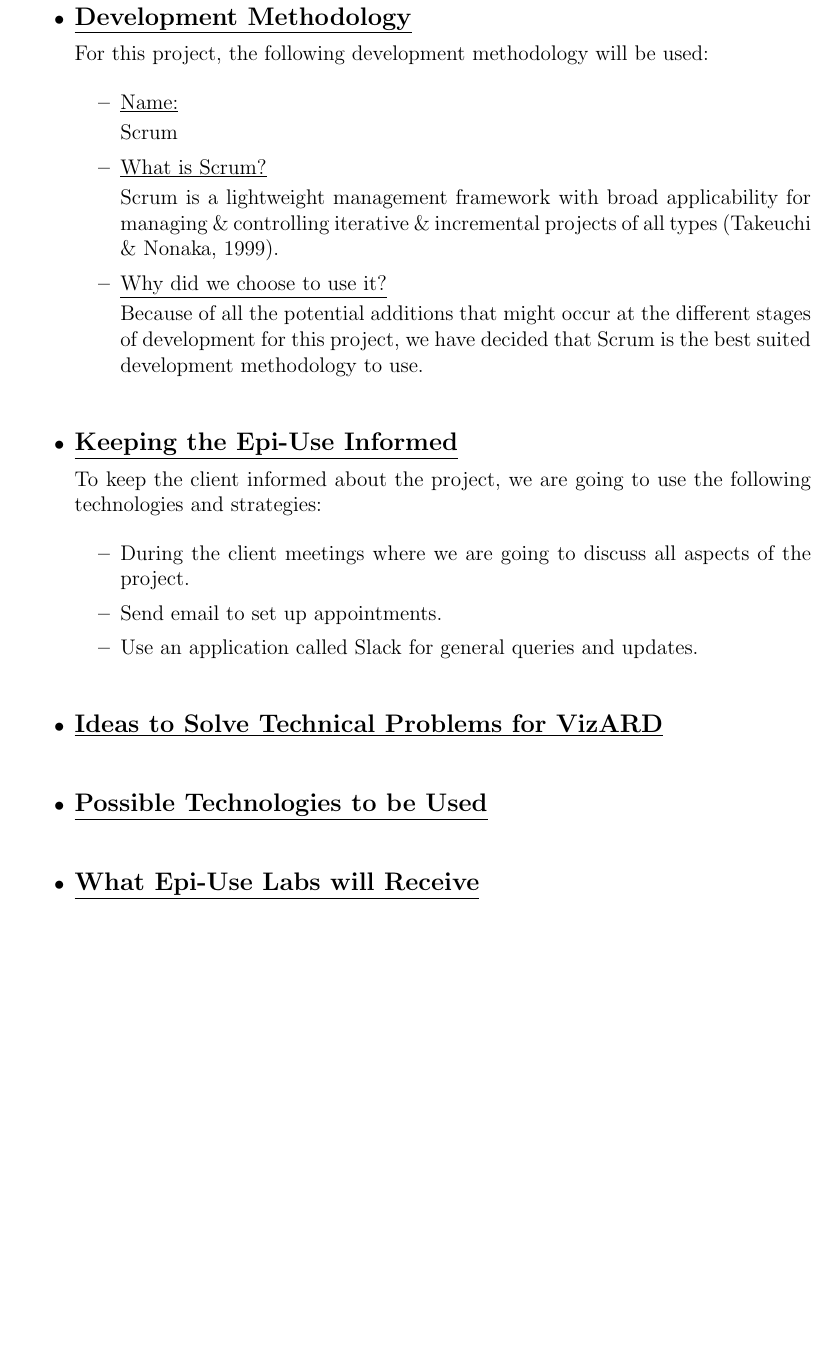
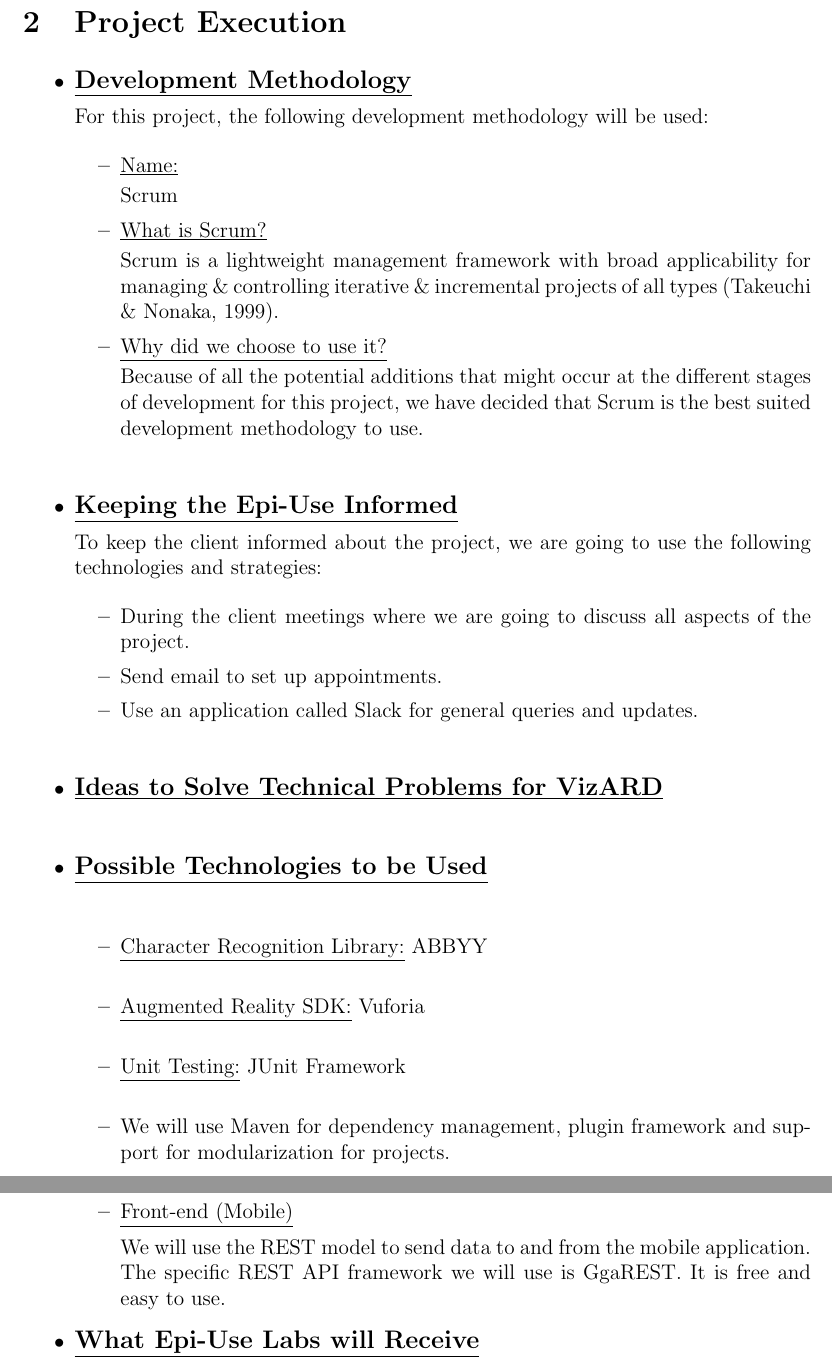
Before and after one commit to u13278012/IMPAKD, a LaTeX document (Documentation/Tenders/vizARD/IMPAKD_vizARD.tex): part of page 7 of 7 before the commit and two parts of pages 7 and 8 of 8 after it, the two joined at a grey line, cut at the place of the change, the shorter picture padded with empty space. Compiled offline with pdfLaTeX.

Commit message:
Added Technologies

```diff
--- a/Documentation/Tenders/vizARD/IMPAKD_vizARD.tex
+++ b/Documentation/Tenders/vizARD/IMPAKD_vizARD.tex
@@ -243,6 +243,19 @@
 \item {\large \underline{\textbf{Ideas to Solve Technical Problems for VizARD}}}\\[0.2cm]
 
 \item {\large \underline{\textbf{Possible Technologies to be Used}}}\\[0.2cm]
+\begin{itemize}
+	\item \underline{Character Recognition Library:} ABBYY
+	\\
+	\item \underline{Augmented Reality SDK:} Vuforia
+	\\
+	\item \underline{Unit Testing:}   JUnit Framework
+	\\
+	\item We will use Maven for dependency management, plugin framework and support for modularization for 				projects.
+	\\
+	\item \underline{Front-end (Mobile)}
+	\\[0.2cm]
+	We will use the REST model to send data to and from the mobile application.  The specific REST API framework we 			will use is GgaREST. It is free and easy to use.
+\end{itemize}
 
 
  \item {\large \underline{\textbf{What Epi-Use Labs will Receive}}}\\[0.2cm]
```
Also changed, not shown: Documentation/Tenders/vizARD/IMPAKD_vizARD.pdf.
